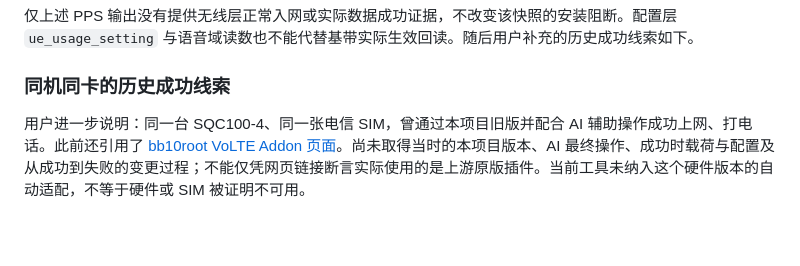
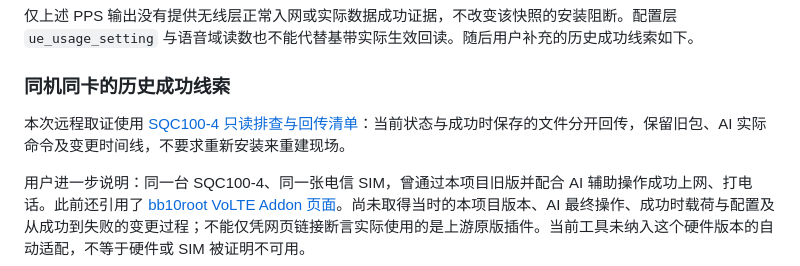
Before and after one commit to Octo-o-o-o/bb10-volte, a Markdown page: docs/NETWORK-DIAGNOSTICS.md, the part around the change. GitHub-like rendering; blank space fills up the shorter version.

Commit message:
docs: add SQC100-4 read-only evidence collection handout

```diff
--- a/docs/NETWORK-DIAGNOSTICS.md
+++ b/docs/NETWORK-DIAGNOSTICS.md
@@ -17,6 +17,8 @@
 仅上述 PPS 输出没有提供无线层正常入网或实际数据成功证据，不改变该快照的安装阻断。配置层 `ue_usage_setting` 与语音域读数也不能代替基带实际生效回读。随后用户补充的历史成功线索如下。
 
 ### 同机同卡的历史成功线索
+
+本次远程取证使用 [SQC100-4 只读排查与回传清单](SQC1004-READONLY-COLLECTION.md)：当前状态与成功时保存的文件分开回传，保留旧包、AI 实际命令及变更时间线，不要求重新安装来重建现场。
 
 用户进一步说明：同一台 SQC100-4、同一张电信 SIM，曾通过本项目旧版并配合 AI 辅助操作成功上网、打电话。此前还引用了 [bb10root VoLTE Addon 页面](https://bb10.root.sx/blog/volte)。尚未取得当时的本项目版本、AI 最终操作、成功时载荷与配置及从成功到失败的变更过程；不能仅凭网页链接断言实际使用的是上游原版插件。当前工具未纳入这个硬件版本的自动适配，不等于硬件或 SIM 被证明不可用。
 
```
Also changed, not shown: docs/SQC1004-READONLY-COLLECTION.md (added, +224 -0 lines).
